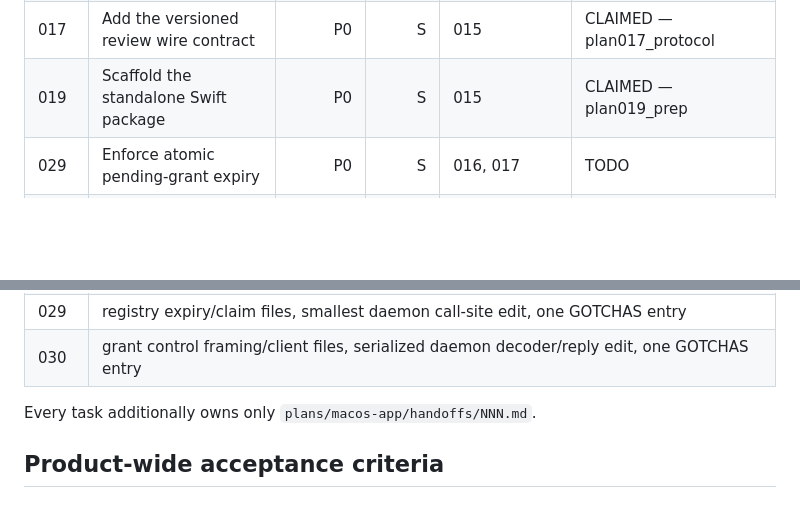
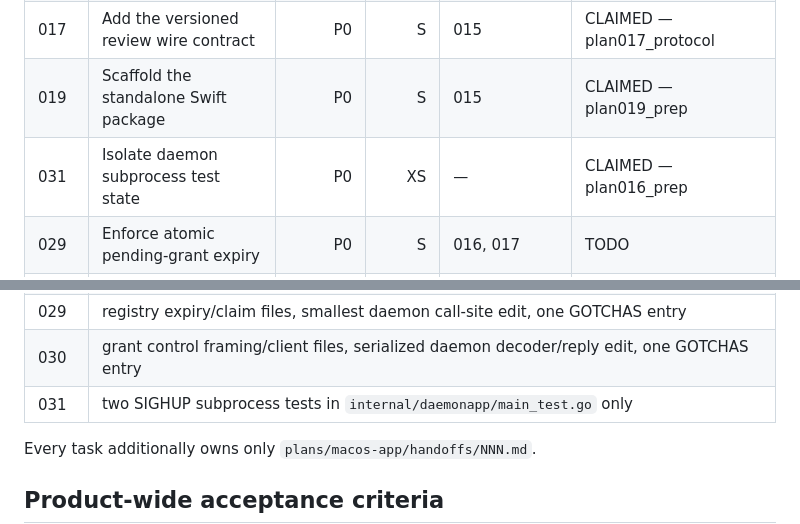
Before and after one commit to LuD1161/agentjail, a Markdown page: plans/macos-app/README.md, 2 parts joined by grey strips. GitHub-like rendering; blank space fills up the shorter version.

Commit message:
docs(macos): add daemon test isolation gate
Signed-off-by: Aseem Shrey <LuD1161@users.noreply.github.com>

```diff
--- a/plans/macos-app/README.md
+++ b/plans/macos-app/README.md
@@ -14,6 +14,7 @@ executors own only their assigned source paths and unique handoff file.
 | 016 | Verify macOS grant project binding | P0 | M | 015 | CLAIMED — plan016_prep |
 | 017 | Add the versioned review wire contract | P0 | S | 015 | CLAIMED — plan017_protocol |
 | 019 | Scaffold the standalone Swift package | P0 | S | 015 | CLAIMED — plan019_prep |
+| 031 | Isolate daemon subprocess test state | P0 | XS | — | CLAIMED — plan016_prep |
 | 029 | Enforce atomic pending-grant expiry | P0 | S | 016, 017 | TODO |
 | 020 | Build the Swift Unix-socket client | P0 | M | 017, 019, 030 | TODO |
 | 030 | Enforce strict bounded control frames | P0 | M | 017, 029 | TODO |
@@ -79,6 +80,7 @@ serialized by the lock in `COORDINATION.md`.
 | 028 | separately assigned daemon/app observer paths after MVP |
 | 029 | registry expiry/claim files, smallest daemon call-site edit, one GOTCHAS entry |
 | 030 | grant control framing/client files, serialized daemon decoder/reply edit, one GOTCHAS entry |
+| 031 | two SIGHUP subprocess tests in `internal/daemonapp/main_test.go` only |
 
 Every task additionally owns only `plans/macos-app/handoffs/NNN.md`.
 
```
Also changed, not shown: plans/031-daemon-subprocess-isolation.md (added, +61 -0 lines), plans/macos-app/ORCHESTRATOR_LOG.md (+14 -0 lines).
